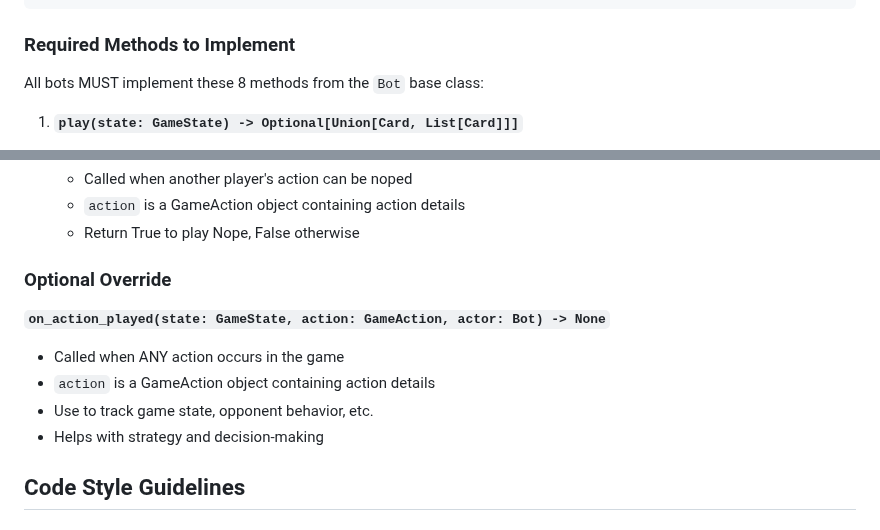
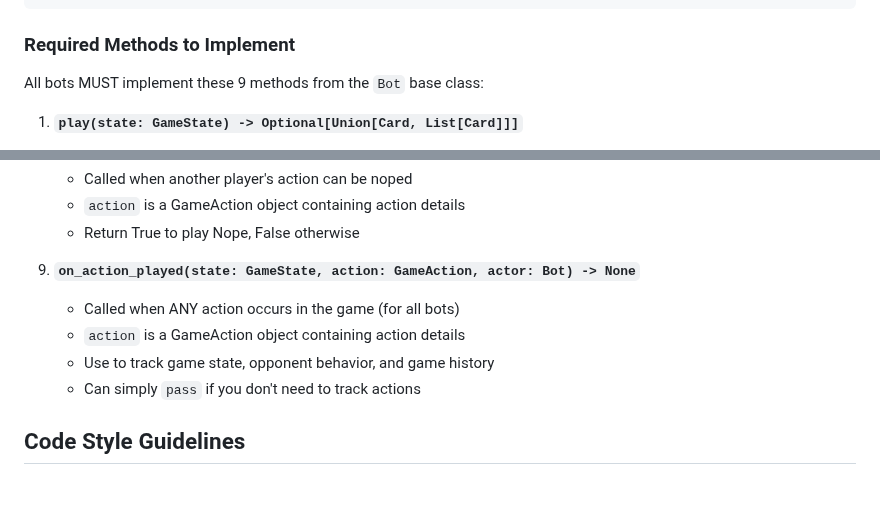
Before and after one commit to zwazel/exploding-kitten-bot-battle, a Markdown page: .github/copilot-instructions.md, 2 parts joined by grey strips. GitHub-like rendering; blank space fills up the shorter version.

Commit message:
Correct on_action_played from optional to required method
Co-authored-by: zwazel <42088586+zwazel@users.noreply.github.com>

````diff
--- a/.github/copilot-instructions.md
+++ b/.github/copilot-instructions.md
@@ -90,7 +90,7 @@ from game import Bot, GameState, Card, CardType, TargetContext, GameAction
 ```
 
 ### Required Methods to Implement
-All bots MUST implement these 8 methods from the `Bot` base class:
+All bots MUST implement these 9 methods from the `Bot` base class:
 
 1. **`play(state: GameState) -> Optional[Union[Card, List[Card]]]`**
    - Called repeatedly during play phase
@@ -126,12 +126,11 @@ All bots MUST implement these 8 methods from the `Bot` base class:
    - `action` is a GameAction object containing action details
    - Return True to play Nope, False otherwise
 
-### Optional Override
-**`on_action_played(state: GameState, action: GameAction, actor: Bot) -> None`**
-- Called when ANY action occurs in the game
-- `action` is a GameAction object containing action details
-- Use to track game state, opponent behavior, etc.
-- Helps with strategy and decision-making
+9. **`on_action_played(state: GameState, action: GameAction, actor: Bot) -> None`**
+   - Called when ANY action occurs in the game (for all bots)
+   - `action` is a GameAction object containing action details
+   - Use to track game state, opponent behavior, and game history
+   - Can simply `pass` if you don't need to track actions
 
 ## Code Style Guidelines
 
````
